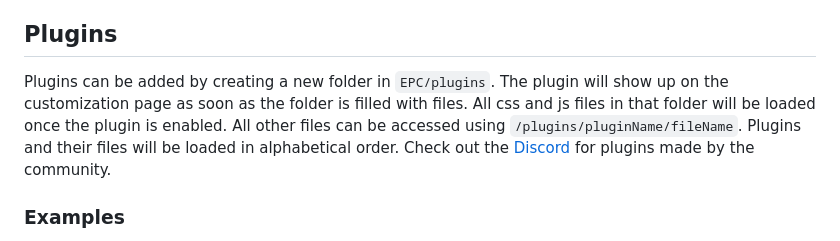
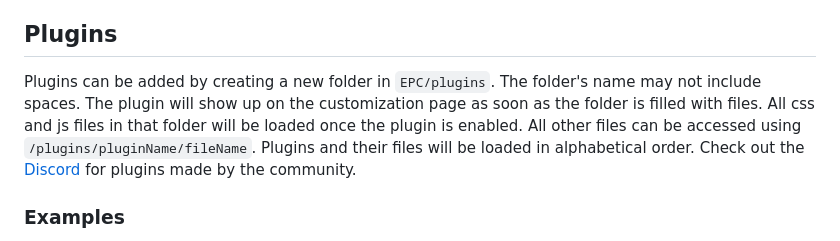
Before and after one commit to jullevistrunz/ExternalPoliceComputer, a Markdown page: README.md, the part around the change. GitHub-like rendering.

Commit message:
Update README.md
no spaces in plugin names

```diff
--- a/README.md
+++ b/README.md
@@ -68,7 +68,7 @@ You can edit all words used by EPC to your liking. `content.courtPage.resultCont
 
 ## Plugins
 
-Plugins can be added by creating a new folder in `EPC/plugins`. The plugin will show up on the customization page as soon as the folder is filled with files. All css and js files in that folder will be loaded once the plugin is enabled. All other files can be accessed using `/plugins/pluginName/fileName`. Plugins and their files will be loaded in alphabetical order. Check out the [Discord](#discord-server) for plugins made by the community.
+Plugins can be added by creating a new folder in `EPC/plugins`. The folder's name may not include spaces. The plugin will show up on the customization page as soon as the folder is filled with files. All css and js files in that folder will be loaded once the plugin is enabled. All other files can be accessed using `/plugins/pluginName/fileName`. Plugins and their files will be loaded in alphabetical order. Check out the [Discord](#discord-server) for plugins made by the community.
 
 ### Examples
 
```
